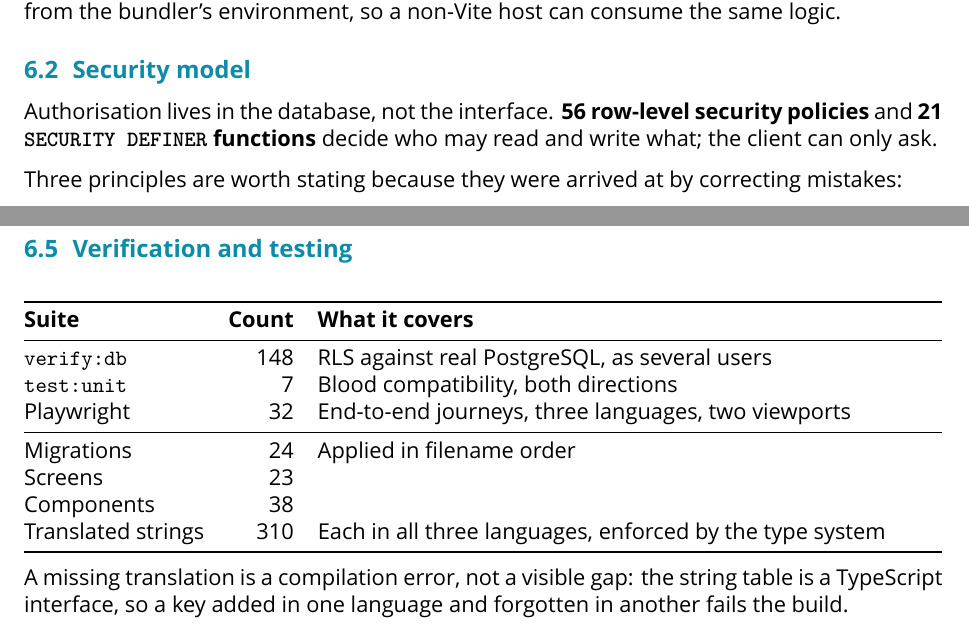
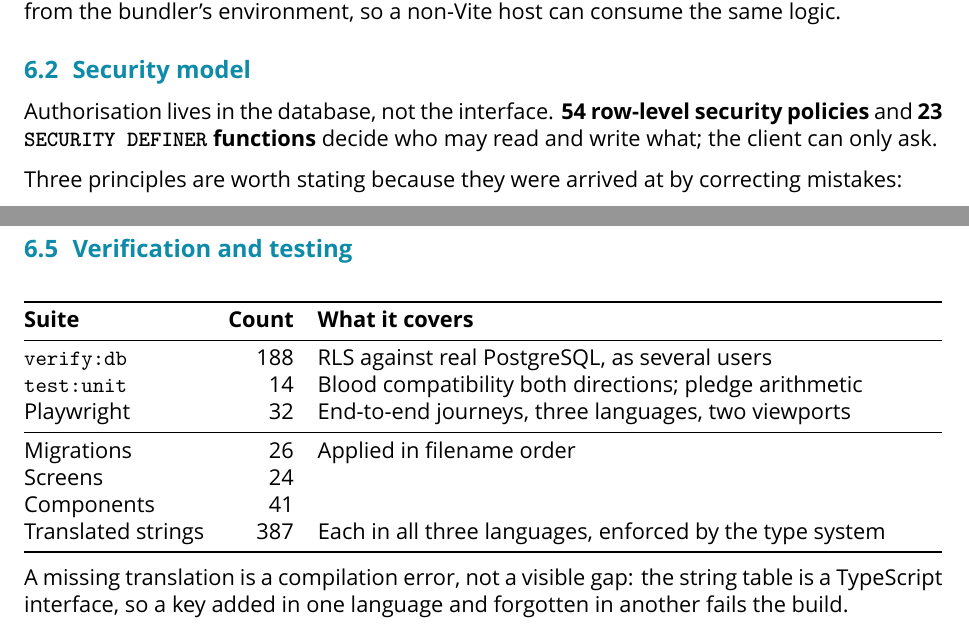
Before and after one commit to 2him29/startup-idea, a LaTeX document (docs/qatra-dossier.tex): two parts of pages 6 and 7 of 9, joined at a grey line, cut so that both start at the same text. Compiled offline with XeLaTeX; a missing font is replaced by an installed copy or a similar font.

```diff
--- a/docs/qatra-dossier.tex
+++ b/docs/qatra-dossier.tex
@@ -331,8 +331,8 @@
 
 \subsection{Security model}
 
-Authorisation lives in the database, not the interface. \textbf{56 row-level
-security policies} and \textbf{21 \texttt{SECURITY DEFINER} functions} decide
+Authorisation lives in the database, not the interface. \textbf{54 row-level
+security policies} and \textbf{23 \texttt{SECURITY DEFINER} functions} decide
 who may read and write what; the client can only ask.
 
 Three principles are worth stating because they were arrived at by correcting
@@ -384,14 +384,14 @@
 \toprule
 \textbf{Suite} & \textbf{Count} & \textbf{What it covers} \\
 \midrule
-\texttt{verify:db} & 148 & RLS against real PostgreSQL, as several users \\
-\texttt{test:unit} & 7 & Blood compatibility, both directions \\
+\texttt{verify:db} & 188 & RLS against real PostgreSQL, as several users \\
+\texttt{test:unit} & 14 & Blood compatibility both directions; pledge arithmetic \\
 Playwright & 32 & End-to-end journeys, three languages, two viewports \\
 \midrule
-Migrations & 24 & Applied in filename order \\
-Screens & 23 & \\
-Components & 38 & \\
-Translated strings & 310 & Each in all three languages, enforced by the type system \\
+Migrations & 26 & Applied in filename order \\
+Screens & 24 & \\
+Components & 41 & \\
+Translated strings & 387 & Each in all three languages, enforced by the type system \\
 \bottomrule
 \end{tabularx}
 \end{center}
```
Also changed, not shown: CLAUDE.md (+10 -2 lines), docs/qatra-dossier.tex (1 more changed lines), 1 other file.
